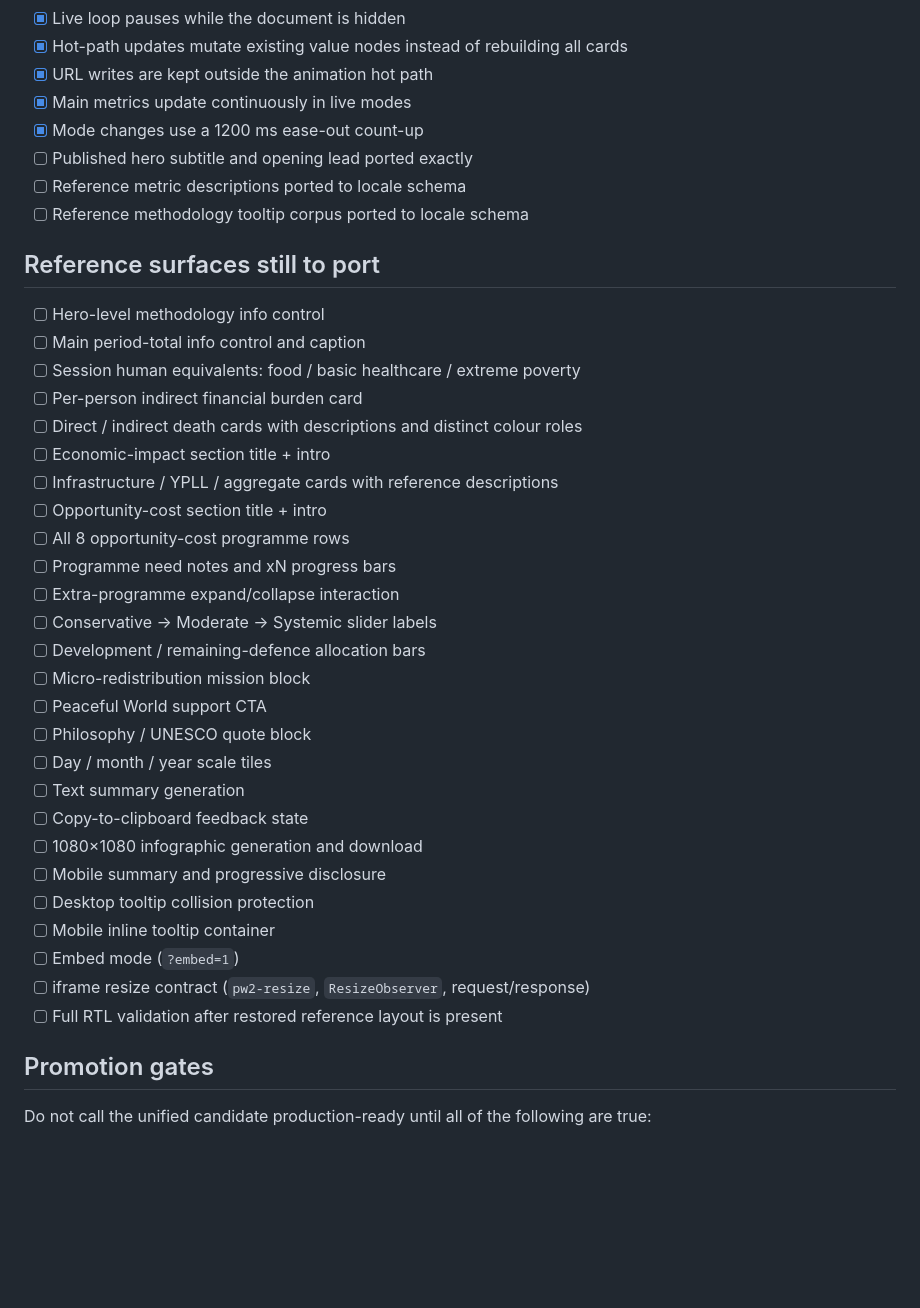
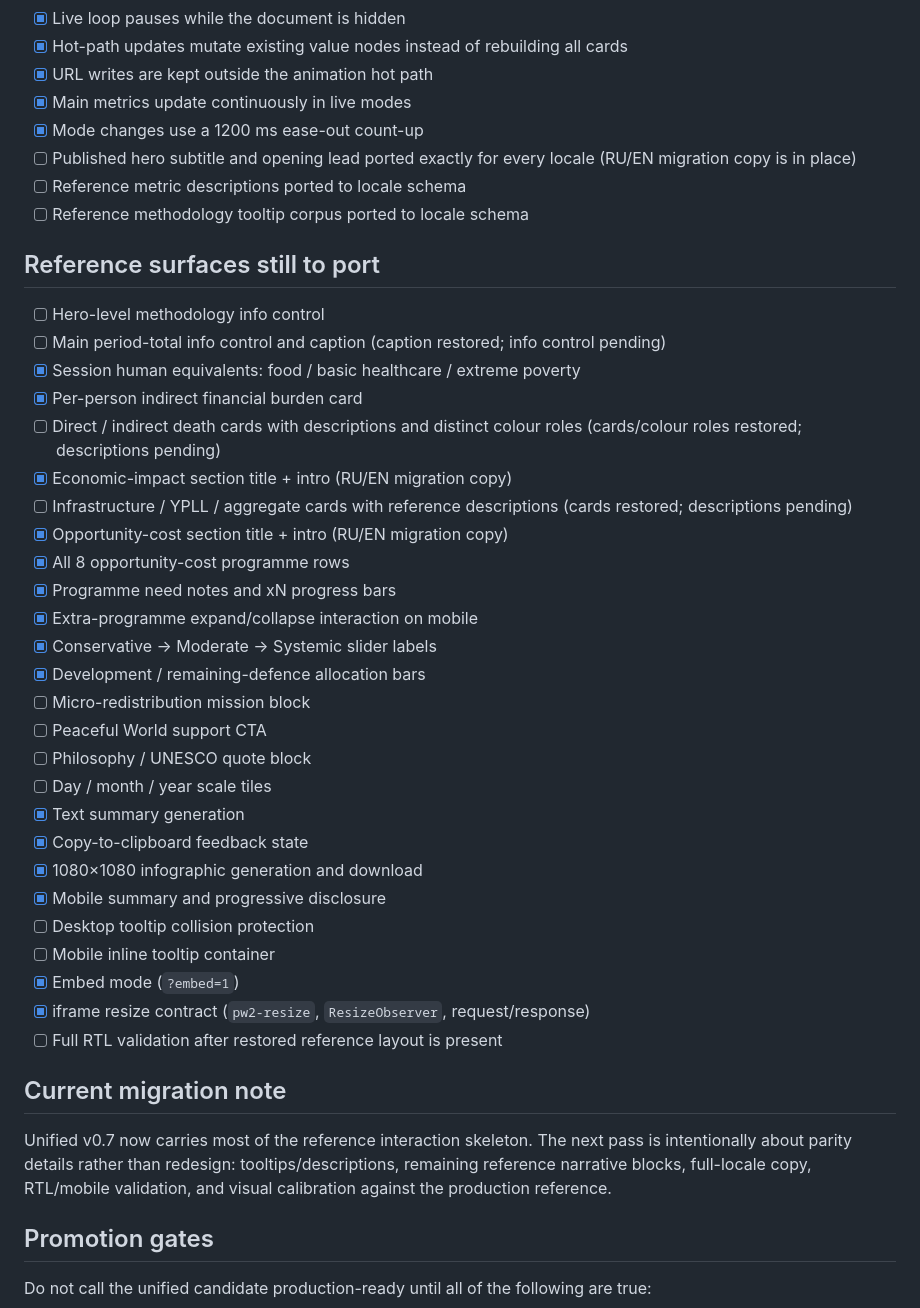
Before and after one commit to peaceful-world-org/true-cost-of-war, a Markdown page: unified/PARITY_CHECKLIST.md, the part around the change. Rendered like a GitHub page; blank space fills up the shorter version.

Commit message:
Record v0.7 parity progress and remaining gates

```diff
--- a/unified/PARITY_CHECKLIST.md
+++ b/unified/PARITY_CHECKLIST.md
@@ -27,38 +27,42 @@ Goal: migrate the proven product into the unified architecture without redesigni
 - [x] URL writes are kept outside the animation hot path
 - [x] Main metrics update continuously in live modes
 - [x] Mode changes use a 1200 ms ease-out count-up
-- [ ] Published hero subtitle and opening lead ported exactly
+- [ ] Published hero subtitle and opening lead ported exactly for every locale (RU/EN migration copy is in place)
 - [ ] Reference metric descriptions ported to locale schema
 - [ ] Reference methodology tooltip corpus ported to locale schema
 
 ## Reference surfaces still to port
 
 - [ ] Hero-level methodology info control
-- [ ] Main period-total info control and caption
-- [ ] Session human equivalents: food / basic healthcare / extreme poverty
-- [ ] Per-person indirect financial burden card
-- [ ] Direct / indirect death cards with descriptions and distinct colour roles
-- [ ] Economic-impact section title + intro
-- [ ] Infrastructure / YPLL / aggregate cards with reference descriptions
-- [ ] Opportunity-cost section title + intro
-- [ ] All 8 opportunity-cost programme rows
-- [ ] Programme need notes and xN progress bars
-- [ ] Extra-programme expand/collapse interaction
-- [ ] Conservative → Moderate → Systemic slider labels
-- [ ] Development / remaining-defence allocation bars
+- [ ] Main period-total info control and caption (caption restored; info control pending)
+- [x] Session human equivalents: food / basic healthcare / extreme poverty
+- [x] Per-person indirect financial burden card
+- [ ] Direct / indirect death cards with descriptions and distinct colour roles (cards/colour roles restored; descriptions pending)
+- [x] Economic-impact section title + intro (RU/EN migration copy)
+- [ ] Infrastructure / YPLL / aggregate cards with reference descriptions (cards restored; descriptions pending)
+- [x] Opportunity-cost section title + intro (RU/EN migration copy)
+- [x] All 8 opportunity-cost programme rows
+- [x] Programme need notes and xN progress bars
+- [x] Extra-programme expand/collapse interaction on mobile
+- [x] Conservative → Moderate → Systemic slider labels
+- [x] Development / remaining-defence allocation bars
 - [ ] Micro-redistribution mission block
 - [ ] Peaceful World support CTA
 - [ ] Philosophy / UNESCO quote block
 - [ ] Day / month / year scale tiles
-- [ ] Text summary generation
-- [ ] Copy-to-clipboard feedback state
-- [ ] 1080×1080 infographic generation and download
-- [ ] Mobile summary and progressive disclosure
+- [x] Text summary generation
+- [x] Copy-to-clipboard feedback state
+- [x] 1080×1080 infographic generation and download
+- [x] Mobile summary and progressive disclosure
 - [ ] Desktop tooltip collision protection
 - [ ] Mobile inline tooltip container
-- [ ] Embed mode (`?embed=1`)
-- [ ] iframe resize contract (`pw2-resize`, `ResizeObserver`, request/response)
+- [x] Embed mode (`?embed=1`)
+- [x] iframe resize contract (`pw2-resize`, `ResizeObserver`, request/response)
 - [ ] Full RTL validation after restored reference layout is present
+
+## Current migration note
+
+Unified v0.7 now carries most of the reference interaction skeleton. The next pass is intentionally about parity details rather than redesign: tooltips/descriptions, remaining reference narrative blocks, full-locale copy, RTL/mobile validation, and visual calibration against the production reference.
 
 ## Promotion gates
 
```
